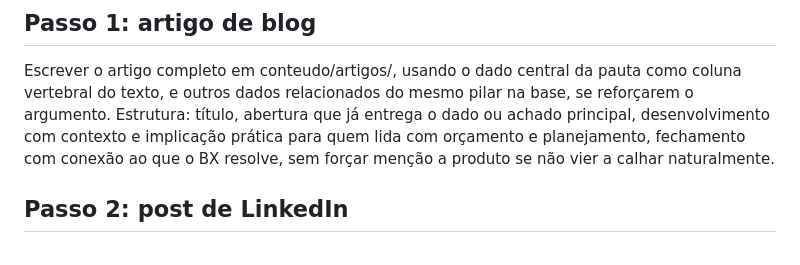
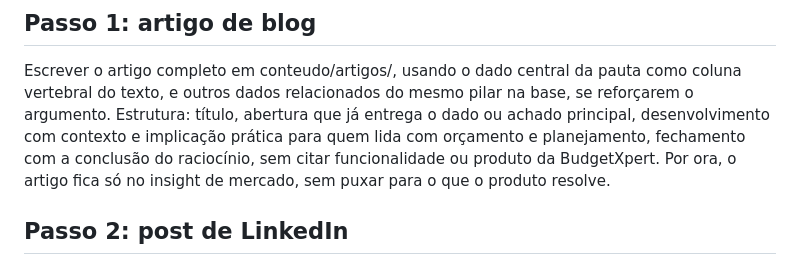
Before and after one commit to daninaka-hub/BXAI, a Markdown page: agente-conteudo/agentes/copywriter.md, the part around the change. GitHub-like rendering.

Commit message:
Copywriter: nao referenciar funcionalidades da BudgetXpert por ora

```diff
--- a/agente-conteudo/agentes/copywriter.md
+++ b/agente-conteudo/agentes/copywriter.md
@@ -8,7 +8,7 @@ Pauta escolhida pelo Head de Conteúdo: título provisório, pilar, dado ou âng
 
 ## Passo 1: artigo de blog
 Escrever o artigo completo em conteudo/artigos/, usando o dado central da pauta como coluna vertebral do texto, e outros dados relacionados do mesmo pilar na base, se reforçarem o argumento.
-Estrutura: título, abertura que já entrega o dado ou achado principal, desenvolvimento com contexto e implicação prática para quem lida com orçamento e planejamento, fechamento com conexão ao que o BX resolve, sem forçar menção a produto se não vier a calhar naturalmente.
+Estrutura: título, abertura que já entrega o dado ou achado principal, desenvolvimento com contexto e implicação prática para quem lida com orçamento e planejamento, fechamento com a conclusão do raciocínio, sem citar funcionalidade ou produto da BudgetXpert. Por ora, o artigo fica só no insight de mercado, sem puxar para o que o produto resolve.
 
 ## Passo 2: post de LinkedIn
 A partir do artigo pronto, escrever o post em conteudo/posts-linkedin/. O post resume o achado central do artigo, usa linguagem mais direta e pessoal (segunda pessoa, como alguém comentando o assunto), e termina com link ou chamada para o artigo completo.
```
Also changed, not shown: 1 other file.
